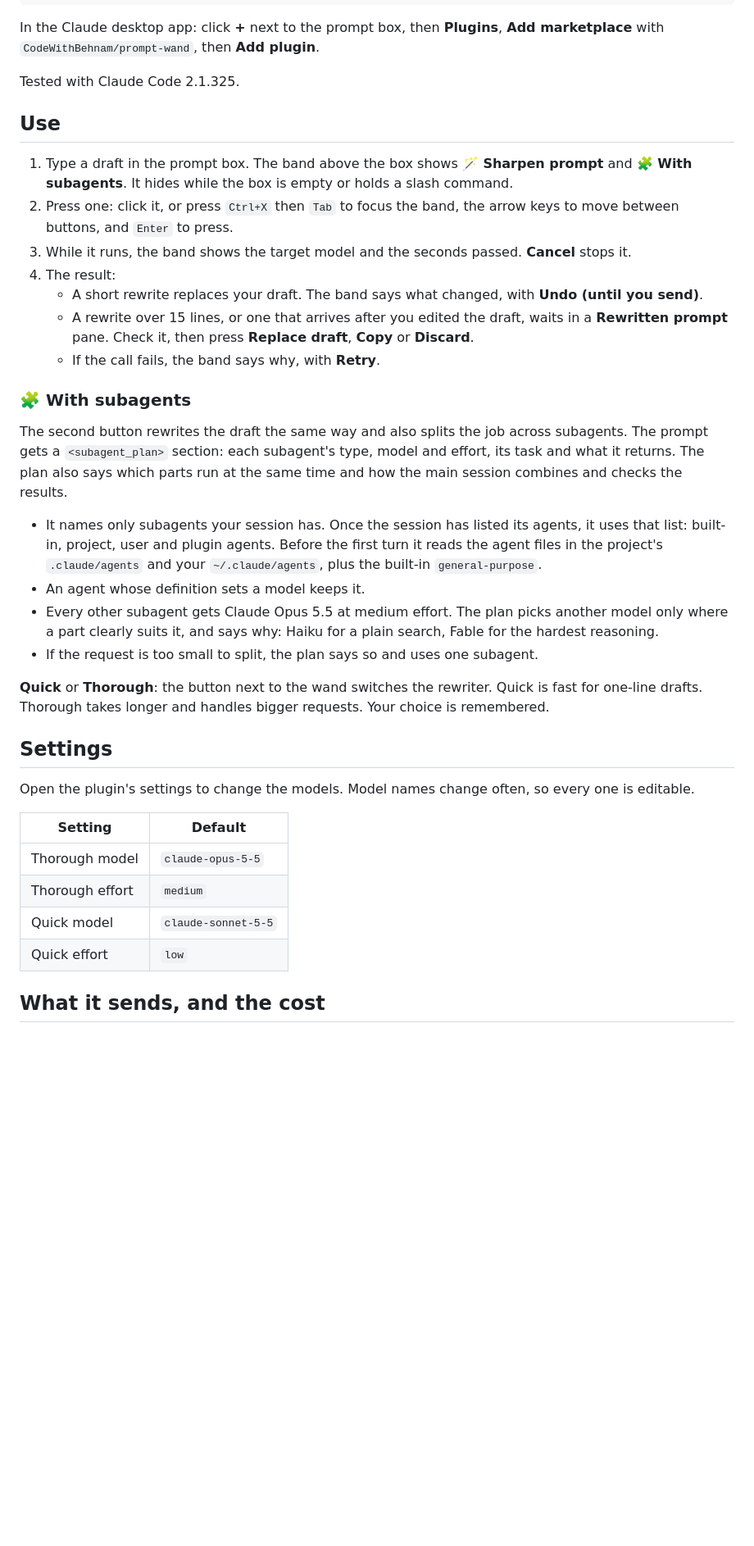
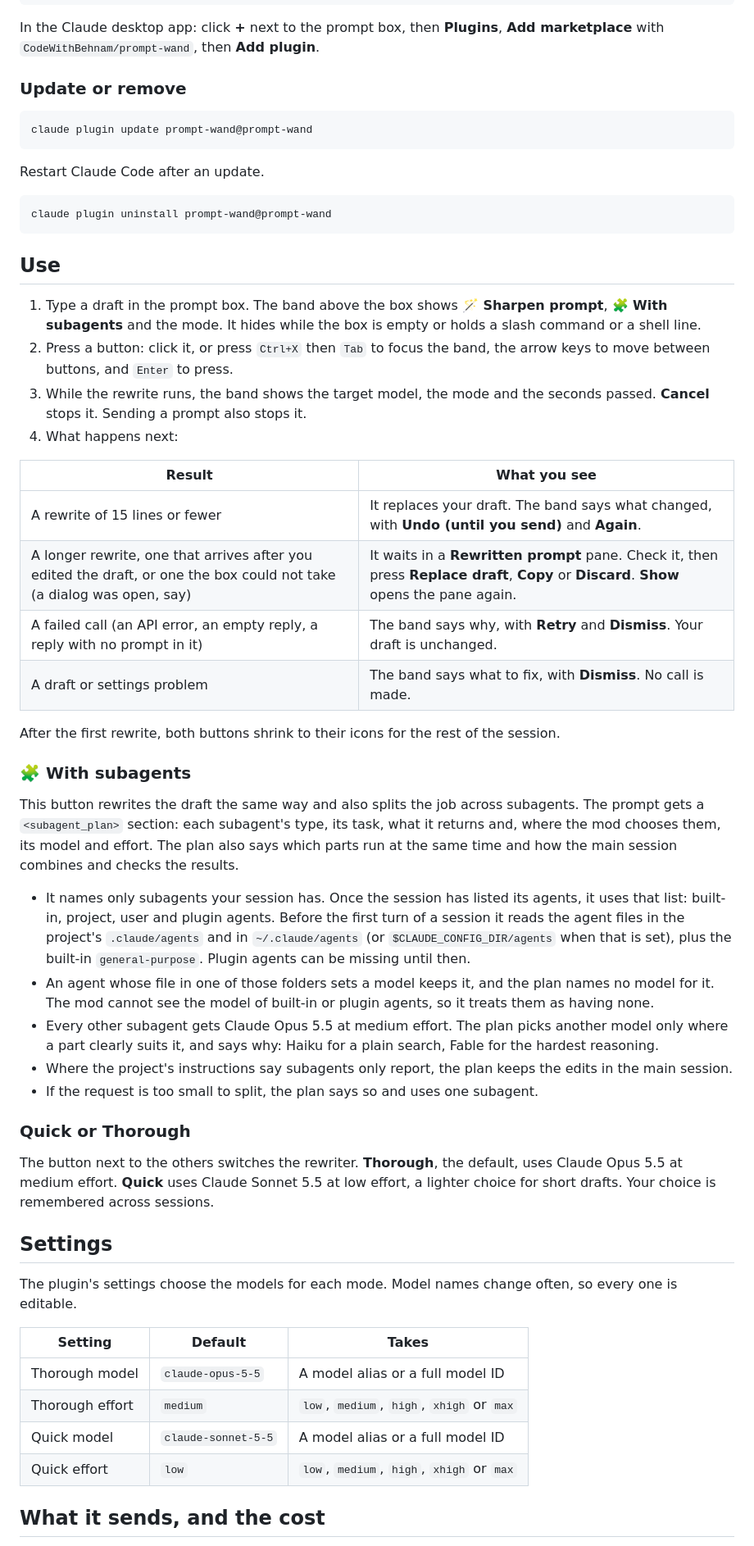
Before and after one commit to CodeWithBehnam/prompt-wand, a Markdown page: README.md, the part around one of its changes. Shown at 82% size. Drawn GitHub-style; blank space fills up the shorter version.

````diff
--- a/README.md
+++ b/README.md
@@ -34,39 +49,58 @@ claude plugin install prompt-wand --marketplace CodeWithBehnam/prompt-wand
 
 In the Claude desktop app: click **+** next to the prompt box, then **Plugins**, **Add marketplace** with `CodeWithBehnam/prompt-wand`, then **Add plugin**.
 
-Tested with Claude Code 2.1.325.
+### Update or remove
+
+```bash
+claude plugin update prompt-wand@prompt-wand
+```
+
+Restart Claude Code after an update.
+
+```bash
+claude plugin uninstall prompt-wand@prompt-wand
+```
 
 ## Use
 
-1. Type a draft in the prompt box. The band above the box shows **🪄 Sharpen prompt** and **🧩 With subagents**. It hides while the box is empty or holds a slash command.
-2. Press one: click it, or press `Ctrl+X` then `Tab` to focus the band, the arrow keys to move between buttons, and `Enter` to press.
-3. While it runs, the band shows the target model and the seconds passed. **Cancel** stops it.
-4. The result:
-   - A short rewrite replaces your draft. The band says what changed, with **Undo (until you send)**.
-   - A rewrite over 15 lines, or one that arrives after you edited the draft, waits in a **Rewritten prompt** pane. Check it, then press **Replace draft**, **Copy** or **Discard**.
-   - If the call fails, the band says why, with **Retry**.
+1. Type a draft in the prompt box. The band above the box shows **🪄 Sharpen prompt**, **🧩 With subagents** and the mode. It hides while the box is empty or holds a slash command or a shell line.
+2. Press a button: click it, or press `Ctrl+X` then `Tab` to focus the band, the arrow keys to move between buttons, and `Enter` to press.
+3. While the rewrite runs, the band shows the target model, the mode and the seconds passed. **Cancel** stops it. Sending a prompt also stops it.
+4. What happens next:
+
+| Result | What you see |
+| --- | --- |
+| A rewrite of 15 lines or fewer | It replaces your draft. The band says what changed, with **Undo (until you send)** and **Again**. |
+| A longer rewrite, one that arrives after you edited the draft, or one the box could not take (a dialog was open, say) | It waits in a **Rewritten prompt** pane. Check it, then press **Replace draft**, **Copy** or **Discard**. **Show** opens the pane again. |
+| A failed call (an API error, an empty reply, a reply with no prompt in it) | The band says why, with **Retry** and **Dismiss**. Your draft is unchanged. |
+| A draft or settings problem | The band says what to fix, with **Dismiss**. No call is made. |
+
+After the first rewrite, both buttons shrink to their icons for the rest of the session.
 
 ### 🧩 With subagents
 
-The second button rewrites the draft the same way and also splits the job across subagents. The prompt gets a `<subagent_plan>` section: each subagent's type, model and effort, its task and what it returns. The plan also says which parts run at the same time and how the main session combines and checks the results.
+This button rewrites the draft the same way and also splits the job across subagents. The prompt gets a `<subagent_plan>` section: each subagent's type, its task, what it returns and, where the mod chooses them, its model and effort. The plan also says which parts run at the same time and how the main session combines and checks the results.
 
-- It names only subagents your session has. Once the session has listed its agents, it uses that list: built-in, project, user and plugin agents. Before the first turn it reads the agent files in the project's `.claude/agents` and your `~/.claude/agents`, plus the built-in `general-purpose`.
-- An agent whose definition sets a model keeps it.
+- It names only subagents your session has. Once the session has listed its agents, it uses that list: built-in, project, user and plugin agents. Before the first turn of a session it reads the agent files in the project's `.claude/agents` and in `~/.claude/agents` (or `$CLAUDE_CONFIG_DIR/agents` when that is set), plus the built-in `general-purpose`. Plugin agents can be missing until then.
+- An agent whose file in one of those folders sets a model keeps it, and the plan names no model for it. The mod cannot see the model of built-in or plugin agents, so it treats them as having none.
 - Every other subagent gets Claude Opus 5.5 at medium effort. The plan picks another model only where a part clearly suits it, and says why: Haiku for a plain search, Fable for the hardest reasoning.
+- Where the project's instructions say subagents only report, the plan keeps the edits in the main session.
 - If the request is too small to split, the plan says so and uses one subagent.
 
-**Quick** or **Thorough**: the button next to the wand switches the rewriter. Quick is fast for one-line drafts. Thorough takes longer and handles bigger requests. Your choice is remembered.
+### Quick or Thorough
+
+The button next to the others switches the rewriter. **Thorough**, the default, uses Claude Opus 5.5 at medium effort. **Quick** uses Claude Sonnet 5.5 at low effort, a lighter choice for short drafts. Your choice is remembered across sessions.
 
 ## Settings
 
-Open the plugin's settings to change the models. Model names change often, so every one is editable.
+The plugin's settings choose the models for each mode. Model names change often, so every one is editable.
 
-| Setting | Default |
-| --- | --- |
-| Thorough model | `claude-opus-5-5` |
-| Thorough effort | `medium` |
-| Quick model | `claude-sonnet-5-5` |
-| Quick effort | `low` |
+| Setting | Default | Takes |
+| --- | --- | --- |
+| Thorough model | `claude-opus-5-5` | A model alias or a full model ID |
+| Thorough effort | `medium` | `low`, `medium`, `high`, `xhigh` or `max` |
+| Quick model | `claude-sonnet-5-5` | A model alias or a full model ID |
+| Quick effort | `low` | `low`, `medium`, `high`, `xhigh` or `max` |
 
 ## What it sends, and the cost
 
````
Also changed, not shown: other parts of README.md (+86 -10 lines), .github/pull_request_template.md (added, +26 -0 lines), SECURITY.md (added, +34 -0 lines), assets/demo-light.gif (added), 3 other files.
